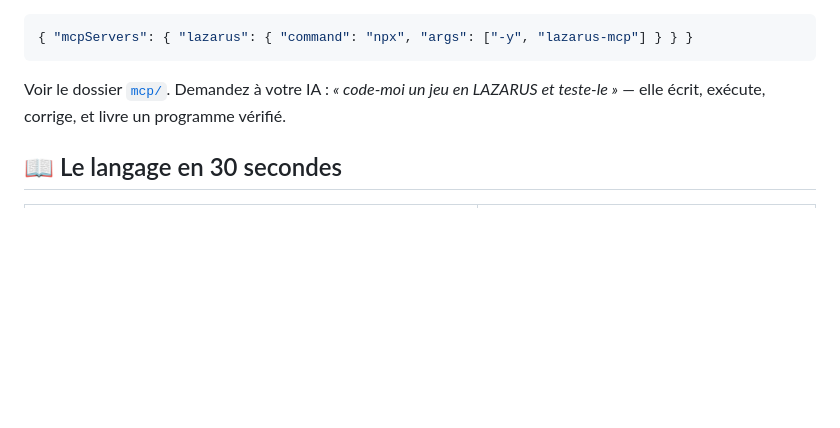
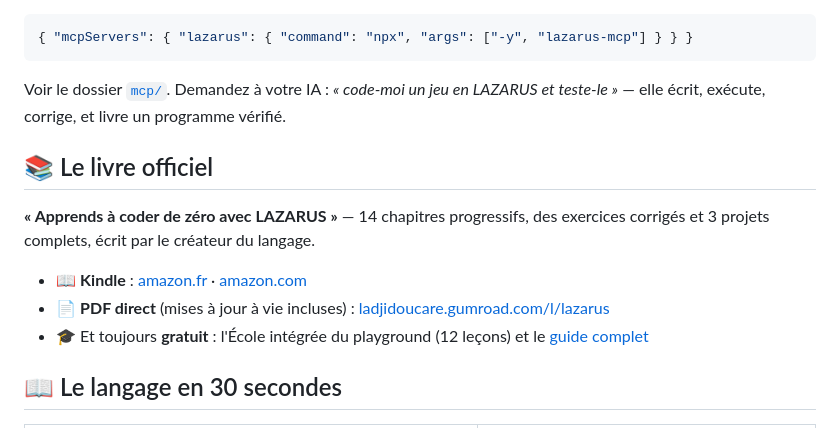
Before and after one commit to lazarus-language/lazarus, a Markdown page: README.md, the part around the change. GitHub-like rendering; blank space fills up the shorter version.

```diff
--- a/README.md
+++ b/README.md
@@ -63,6 +63,14 @@ n'importe quelle page. Voir le dossier [`react/`](react/).
 
 Voir le dossier [`mcp/`](mcp/). Demandez à votre IA : *« code-moi un jeu en LAZARUS et teste-le »* — elle écrit, exécute, corrige, et livre un programme vérifié.
 
+## 📚 Le livre officiel
+
+**« Apprends à coder de zéro avec LAZARUS »** — 14 chapitres progressifs, des exercices corrigés et 3 projets complets, écrit par le créateur du langage.
+
+- 📖 **Kindle** : [amazon.fr](https://www.amazon.fr/dp/B0HCRLYQ4R) · [amazon.com](https://www.amazon.com/dp/B0HCRLYQ4R)
+- 📄 **PDF direct** (mises à jour à vie incluses) : [ladjidoucare.gumroad.com/l/lazarus](https://ladjidoucare.gumroad.com/l/lazarus)
+- 🎓 Et toujours **gratuit** : l'École intégrée du playground (12 leçons) et le [guide complet](GUIDE_LAZARUS.md)
+
 ## 📖 Le langage en 30 secondes
 
 | LAZARUS | Signification |
```
